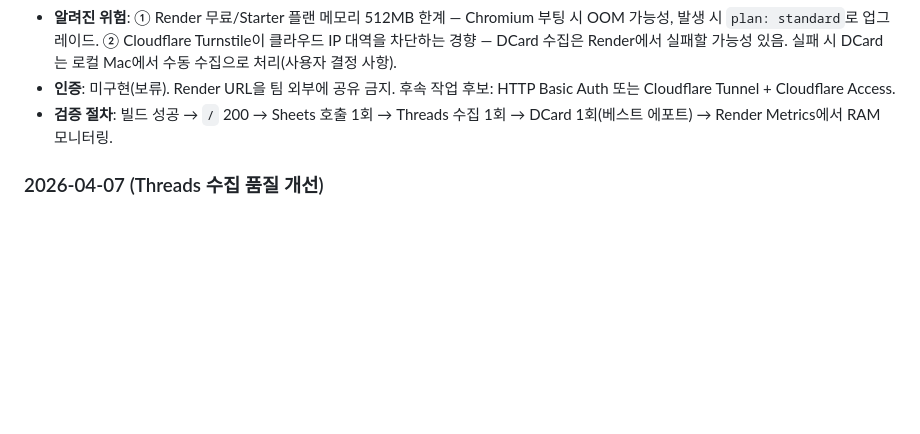
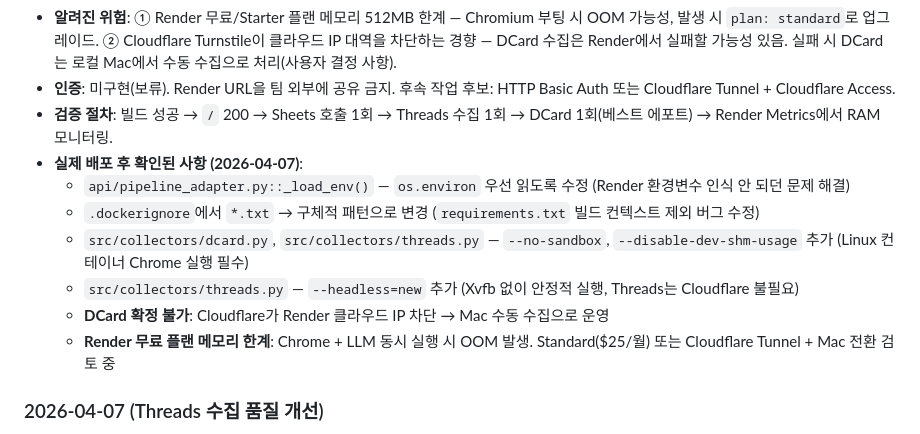
Before and after one commit to strategypmo062/sns-report, a Markdown page: docs/PROJECT_REFERENCE.md, the part around the change. Drawn GitHub-style; blank space fills up the shorter version.

Commit message:
Docs: update deployment notes with Render findings

```diff
--- a/docs/PROJECT_REFERENCE.md
+++ b/docs/PROJECT_REFERENCE.md
@@ -246,6 +246,13 @@ python3 src/run_verify_last_parse_integrity.py input_file.txt
 - **알려진 위험**: ① Render 무료/Starter 플랜 메모리 512MB 한계 — Chromium 부팅 시 OOM 가능성, 발생 시 `plan: standard`로 업그레이드. ② Cloudflare Turnstile이 클라우드 IP 대역을 차단하는 경향 — DCard 수집은 Render에서 실패할 가능성 있음. 실패 시 DCard는 로컬 Mac에서 수동 수집으로 처리(사용자 결정 사항).
 - **인증**: 미구현(보류). Render URL을 팀 외부에 공유 금지. 후속 작업 후보: HTTP Basic Auth 또는 Cloudflare Tunnel + Cloudflare Access.
 - **검증 절차**: 빌드 성공 → `/` 200 → Sheets 호출 1회 → Threads 수집 1회 → DCard 1회(베스트 에포트) → Render Metrics에서 RAM 모니터링.
+- **실제 배포 후 확인된 사항 (2026-04-07)**:
+  - `api/pipeline_adapter.py::_load_env()` — `os.environ` 우선 읽도록 수정 (Render 환경변수 인식 안 되던 문제 해결)
+  - `.dockerignore`에서 `*.txt` → 구체적 패턴으로 변경 (`requirements.txt` 빌드 컨텍스트 제외 버그 수정)
+  - `src/collectors/dcard.py`, `src/collectors/threads.py` — `--no-sandbox`, `--disable-dev-shm-usage` 추가 (Linux 컨테이너 Chrome 실행 필수)
+  - `src/collectors/threads.py` — `--headless=new` 추가 (Xvfb 없이 안정적 실행, Threads는 Cloudflare 불필요)
+  - **DCard 확정 불가**: Cloudflare가 Render 클라우드 IP 차단 → Mac 수동 수집으로 운영
+  - **Render 무료 플랜 메모리 한계**: Chrome + LLM 동시 실행 시 OOM 발생. Standard($25/월) 또는 Cloudflare Tunnel + Mac 전환 검토 중
 
 ### 2026-04-07 (Threads 수집 품질 개선)
 - **`src/collectors/threads.py` — `_clean_text()`** UI 노이즈 필터 추가
```
